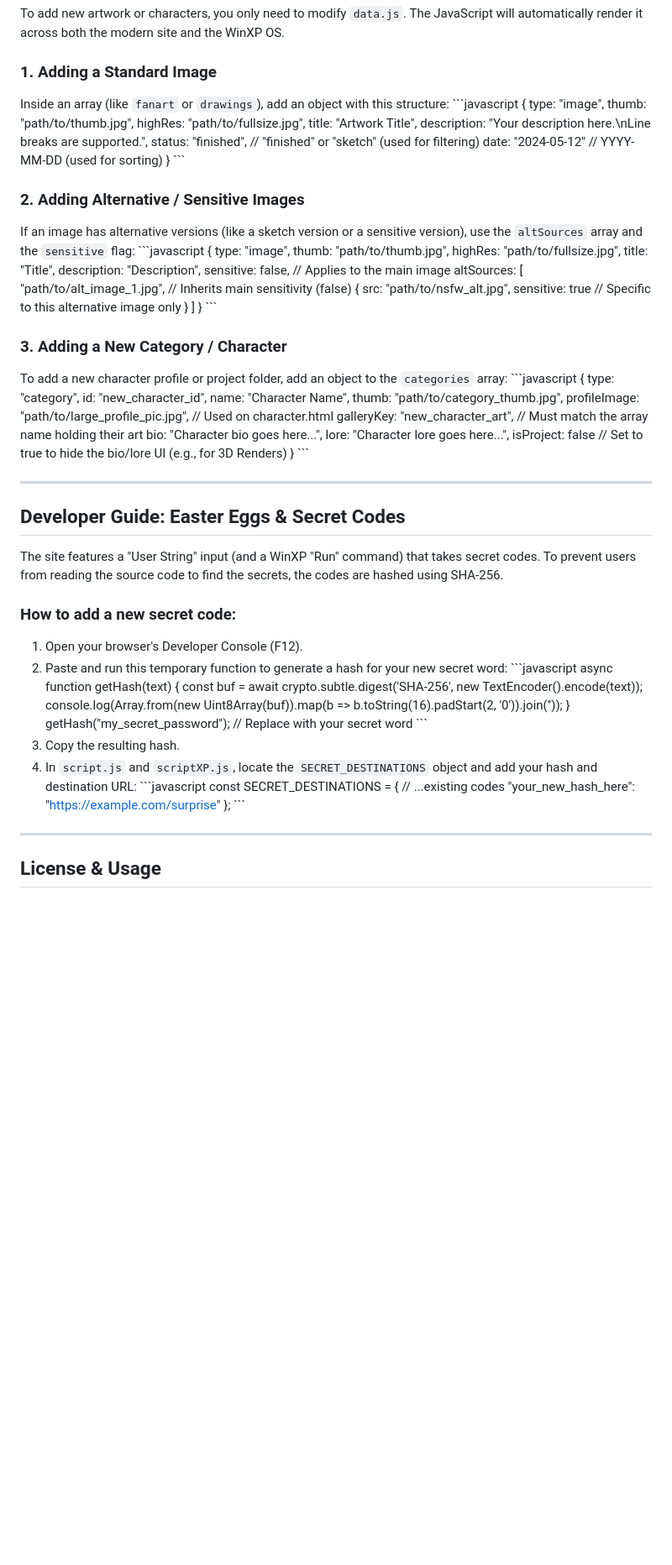
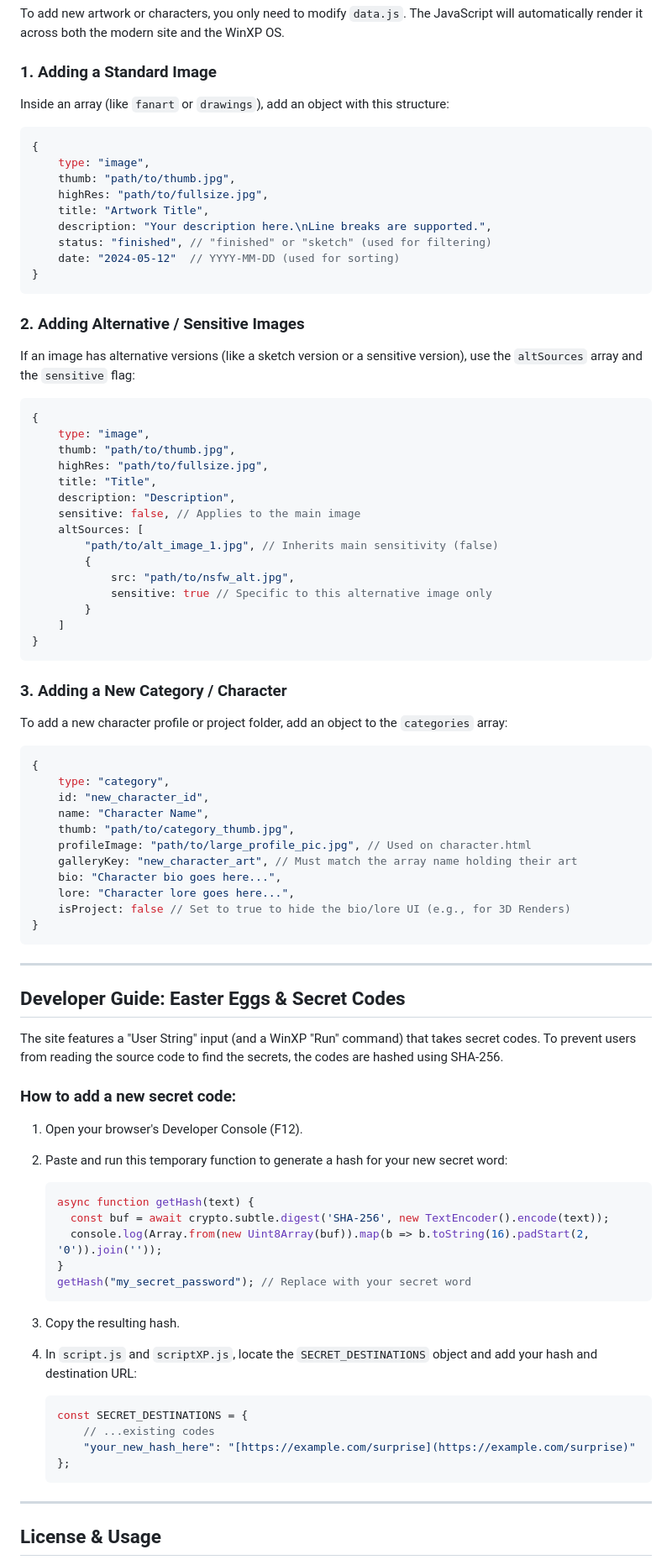
Before and after one commit to BryanContador/BryanContador.github.io, a Markdown page: README.md, the part around the change. Shown at 84% size. Rendered like a GitHub page; blank space fills up the shorter version.

Commit message:
Fix(README.md): fixed code formating block

````diff
--- a/README.md
+++ b/README.md
@@ -32,7 +32,8 @@ To add new artwork or characters, you only need to modify `data.js`. The JavaScr
 
 ### 1. Adding a Standard Image
 Inside an array (like `fanart` or `drawings`), add an object with this structure:
-\`\`\`javascript
+
+```javascript
 {
     type: "image",
     thumb: "path/to/thumb.jpg",
@@ -42,11 +43,12 @@ Inside an array (like `fanart` or `drawings`), add an object with this structure
     status: "finished", // "finished" or "sketch" (used for filtering)
     date: "2024-05-12"  // YYYY-MM-DD (used for sorting)
 }
-\`\`\`
+```
 
 ### 2. Adding Alternative / Sensitive Images
 If an image has alternative versions (like a sketch version or a sensitive version), use the `altSources` array and the `sensitive` flag:
-\`\`\`javascript
+
+```javascript
 {
     type: "image",
     thumb: "path/to/thumb.jpg",
@@ -62,11 +64,12 @@ If an image has alternative versions (like a sketch version or a sensitive versi
         }
     ]
 }
-\`\`\`
+```
 
 ### 3. Adding a New Category / Character
 To add a new character profile or project folder, add an object to the `categories` array:
-\`\`\`javascript
+
+```javascript
 {
     type: "category",
     id: "new_character_id",
@@ -78,7 +81,7 @@ To add a new character profile or project folder, add an object to the `categori
     lore: "Character lore goes here...",
     isProject: false // Set to true to hide the bio/lore UI (e.g., for 3D Renders)
 }
-\`\`\`
+```
 
 ---
 
@@ -87,23 +90,27 @@ To add a new character profile or project folder, add an object to the `categori
 The site features a "User String" input (and a WinXP "Run" command) that takes secret codes. To prevent users from reading the source code to find the secrets, the codes are hashed using SHA-256.
 
 ### How to add a new secret code:
+
 1. Open your browser's Developer Console (F12).
 2. Paste and run this temporary function to generate a hash for your new secret word:
-\`\`\`javascript
-async function getHash(text) {
-  const buf = await crypto.subtle.digest('SHA-256', new TextEncoder().encode(text));
-  console.log(Array.from(new Uint8Array(buf)).map(b => b.toString(16).padStart(2, '0')).join(''));
-}
-getHash("my_secret_password"); // Replace with your secret word
-\`\`\`
+
+   ```javascript
+   async function getHash(text) {
+     const buf = await crypto.subtle.digest('SHA-256', new TextEncoder().encode(text));
+     console.log(Array.from(new Uint8Array(buf)).map(b => b.toString(16).padStart(2, '0')).join(''));
+   }
+   getHash("my_secret_password"); // Replace with your secret word
+   ```
+
 3. Copy the resulting hash.
 4. In `script.js` and `scriptXP.js`, locate the `SECRET_DESTINATIONS` object and add your hash and destination URL:
-\`\`\`javascript
-const SECRET_DESTINATIONS = {
-    // ...existing codes
-    "your_new_hash_here": "https://example.com/surprise"
-};
-\`\`\`
+
+   ```javascript
+   const SECRET_DESTINATIONS = {
+       // ...existing codes
+       "your_new_hash_here": "[https://example.com/surprise](https://example.com/surprise)"
+   };
+   ```
 
 ---
 
````
